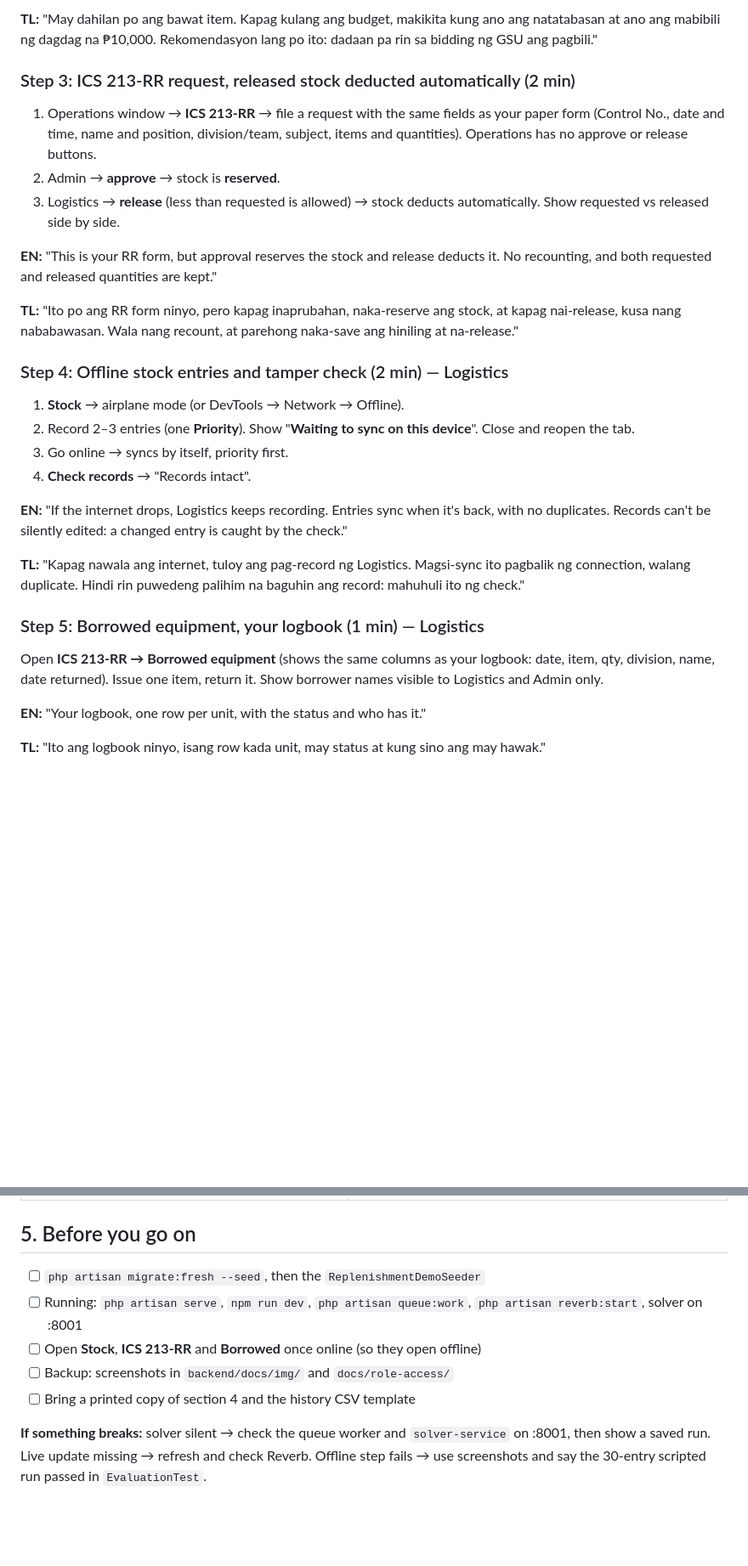
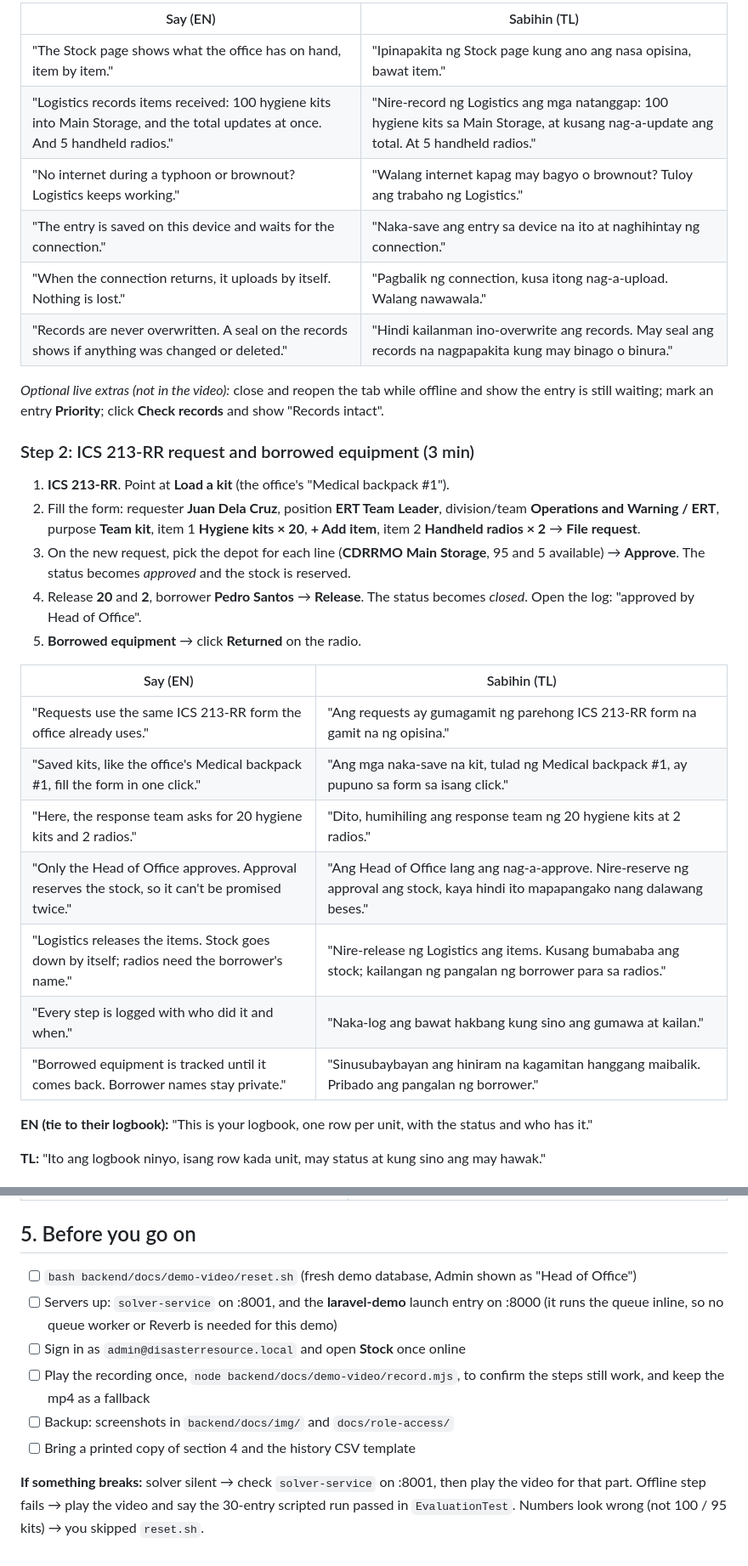
Before and after one commit to Emmszhii/laravel-drs, a Markdown page: backend/docs/demo-script.md, 2 parts joined by grey strips. Shown at 85% size. GitHub-like rendering; blank space fills up the shorter version.

```diff
--- a/backend/docs/demo-script.md
+++ b/backend/docs/demo-script.md
@@ -37,32 +46,34 @@ Audience: CDRRMO San Pablo (Head of Office, Logistics, Planning). ~8 minutes. Th
 
-**TL:** "May dahilan po ang bawat item. Kapag kulang ang budget, makikita kung ano ang natatabasan at ano ang mabibili ng dagdag na ₱10,000. Rekomendasyon lang po ito: dadaan pa rin sa bidding ng GSU ang pagbili."
+| Say (EN) | Sabihin (TL) |
+|---|---|
+| "The Stock page shows what the office has on hand, item by item." | "Ipinapakita ng Stock page kung ano ang nasa opisina, bawat item." |
+| "Logistics records items received: 100 hygiene kits into Main Storage, and the total updates at once. And 5 handheld radios." | "Nire-record ng Logistics ang mga natanggap: 100 hygiene kits sa Main Storage, at kusang nag-a-update ang total. At 5 handheld radios." |
+| "No internet during a typhoon or brownout? Logistics keeps working." | "Walang internet kapag may bagyo o brownout? Tuloy ang trabaho ng Logistics." |
+| "The entry is saved on this device and waits for the connection." | "Naka-save ang entry sa device na ito at naghihintay ng connection." |
+| "When the connection returns, it uploads by itself. Nothing is lost." | "Pagbalik ng connection, kusa itong nag-a-upload. Walang nawawala." |
+| "Records are never overwritten. A seal on the records shows if anything was changed or deleted." | "Hindi kailanman ino-overwrite ang records. May seal ang records na nagpapakita kung may binago o binura." |
 
-### Step 3: ICS 213-RR request, released stock deducted automatically (2 min)
+*Optional live extras (not in the video):* close and reopen the tab while offline and show the entry is still waiting; mark an entry **Priority**; click **Check records** and show "Records intact".
 
-1. Operations window → **ICS 213-RR** → file a request with the same fields as your paper form (Control No., date and time, name and position, division/team, subject, items and quantities). Operations has no approve or release buttons.
-2. Admin → **approve** → stock is **reserved**.
-3. Logistics → **release** (less than requested is allowed) → stock deducts automatically. Show requested vs released side by side.
+### Step 2: ICS 213-RR request and borrowed equipment (3 min)
 
-**EN:** "This is your RR form, but approval reserves the stock and release deducts it. No recounting, and both requested and released quantities are kept."
+1. **ICS 213-RR**. Point at **Load a kit** (the office's "Medical backpack #1").
+2. Fill the form: requester **Juan Dela Cruz**, position **ERT Team Leader**, division/team **Operations and Warning / ERT**, purpose **Team kit**, item 1 **Hygiene kits × 20**, **+ Add item**, item 2 **Handheld radios × 2** → **File request**.
+3. On the new request, pick the depot for each line (**CDRRMO Main Storage**, 95 and 5 available) → **Approve**. The status becomes *approved* and the stock is reserved.
+4. Release **20** and **2**, borrower **Pedro Santos** → **Release**. The status becomes *closed*. Open the log: "approved by Head of Office".
+5. **Borrowed equipment** → click **Returned** on the radio.
 
-**TL:** "Ito po ang RR form ninyo, pero kapag inaprubahan, naka-reserve ang stock, at kapag nai-release, kusa nang nababawasan. Wala nang recount, at parehong naka-save ang hiniling at na-release."
+| Say (EN) | Sabihin (TL) |
+|---|---|
+| "Requests use the same ICS 213-RR form the office already uses." | "Ang requests ay gumagamit ng parehong ICS 213-RR form na gamit na ng opisina." |
+| "Saved kits, like the office's Medical backpack #1, fill the form in one click." | "Ang mga naka-save na kit, tulad ng Medical backpack #1, ay pupuno sa form sa isang click." |
+| "Here, the response team asks for 20 hygiene kits and 2 radios." | "Dito, humihiling ang response team ng 20 hygiene kits at 2 radios." |
+| "Only the Head of Office approves. Approval reserves the stock, so it can't be promised twice." | "Ang Head of Office lang ang nag-a-approve. Nire-reserve ng approval ang stock, kaya hindi ito mapapangako nang dalawang beses." |
+| "Logistics releases the items. Stock goes down by itself; radios need the borrower's name." | "Nire-release ng Logistics ang items. Kusang bumababa ang stock; kailangan ng pangalan ng borrower para sa radios." |
+| "Every step is logged with who did it and when." | "Naka-log ang bawat hakbang kung sino ang gumawa at kailan." |
+| "Borrowed equipment is tracked until it comes back. Borrower names stay private." | "Sinusubaybayan ang hiniram na kagamitan hanggang maibalik. Pribado ang pangalan ng borrower." |
 
-### Step 4: Offline stock entries and tamper check (2 min) — Logistics
-
-1. **Stock** → airplane mode (or DevTools → Network → Offline).
-2. Record 2–3 entries (one **Priority**). Show "**Waiting to sync on this device**". Close and reopen the tab.
-3. Go online → syncs by itself, priority first.
-4. **Check records** → "Records intact".
-
-**EN:** "If the internet drops, Logistics keeps recording. Entries sync when it's back, with no duplicates. Records can't be silently edited: a changed entry is caught by the check."
-
-**TL:** "Kapag nawala ang internet, tuloy ang pag-record ng Logistics. Magsi-sync ito pagbalik ng connection, walang duplicate. Hindi rin puwedeng palihim na baguhin ang record: mahuhuli ito ng check."
-
-### Step 5: Borrowed equipment, your logbook (1 min) — Logistics
-
-Open **ICS 213-RR → Borrowed equipment** (shows the same columns as your logbook: date, item, qty, division, name, date returned). Issue one item, return it. Show borrower names visible to Logistics and Admin only.
-
-**EN:** "Your logbook, one row per unit, with the status and who has it."
+**EN (tie to their logbook):** "This is your logbook, one row per unit, with the status and who has it."
 
 **TL:** "Ito ang logbook ninyo, isang row kada unit, may status at kung sino ang may hawak."
 
@@ -146,10 +183,11 @@ Since the 2026-10-03 update, our request carries the fields on the photo of your
 
 ## 5. Before you go on
 
-- [ ] `php artisan migrate:fresh --seed`, then the `ReplenishmentDemoSeeder`
-- [ ] Running: `php artisan serve`, `npm run dev`, `php artisan queue:work`, `php artisan reverb:start`, solver on :8001
-- [ ] Open **Stock**, **ICS 213-RR** and **Borrowed** once online (so they open offline)
+- [ ] `bash backend/docs/demo-video/reset.sh` (fresh demo database, Admin shown as "Head of Office")
+- [ ] Servers up: `solver-service` on :8001, and the **laravel-demo** launch entry on :8000 (it runs the queue inline, so no queue worker or Reverb is needed for this demo)
+- [ ] Sign in as `admin@disasterresource.local` and open **Stock** once online
+- [ ] Play the recording once, `node backend/docs/demo-video/record.mjs`, to confirm the steps still work, and keep the mp4 as a fallback
 - [ ] Backup: screenshots in `backend/docs/img/` and `docs/role-access/`
 - [ ] Bring a printed copy of section 4 and the history CSV template
 
-**If something breaks:** solver silent → check the queue worker and `solver-service` on :8001, then show a saved run. Live update missing → refresh and check Reverb. Offline step fails → use screenshots and say the 30-entry scripted run passed in `EvaluationTest`.
+**If something breaks:** solver silent → check `solver-service` on :8001, then play the video for that part. Offline step fails → play the video and say the 30-entry scripted run passed in `EvaluationTest`. Numbers look wrong (not 100 / 95 kits) → you skipped `reset.sh`.
```
Also changed, not shown: other parts of backend/docs/demo-script.md (+57 -22 lines).
